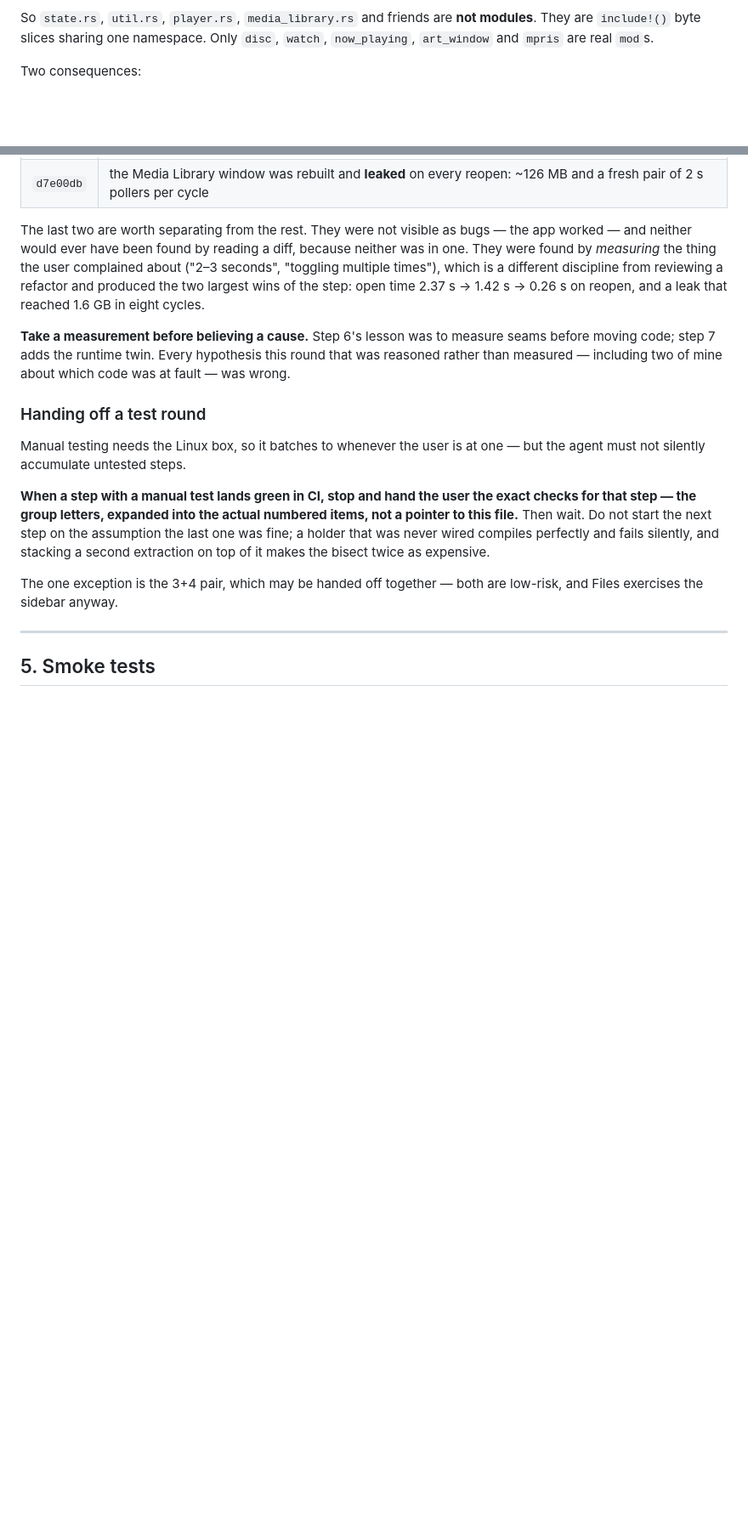
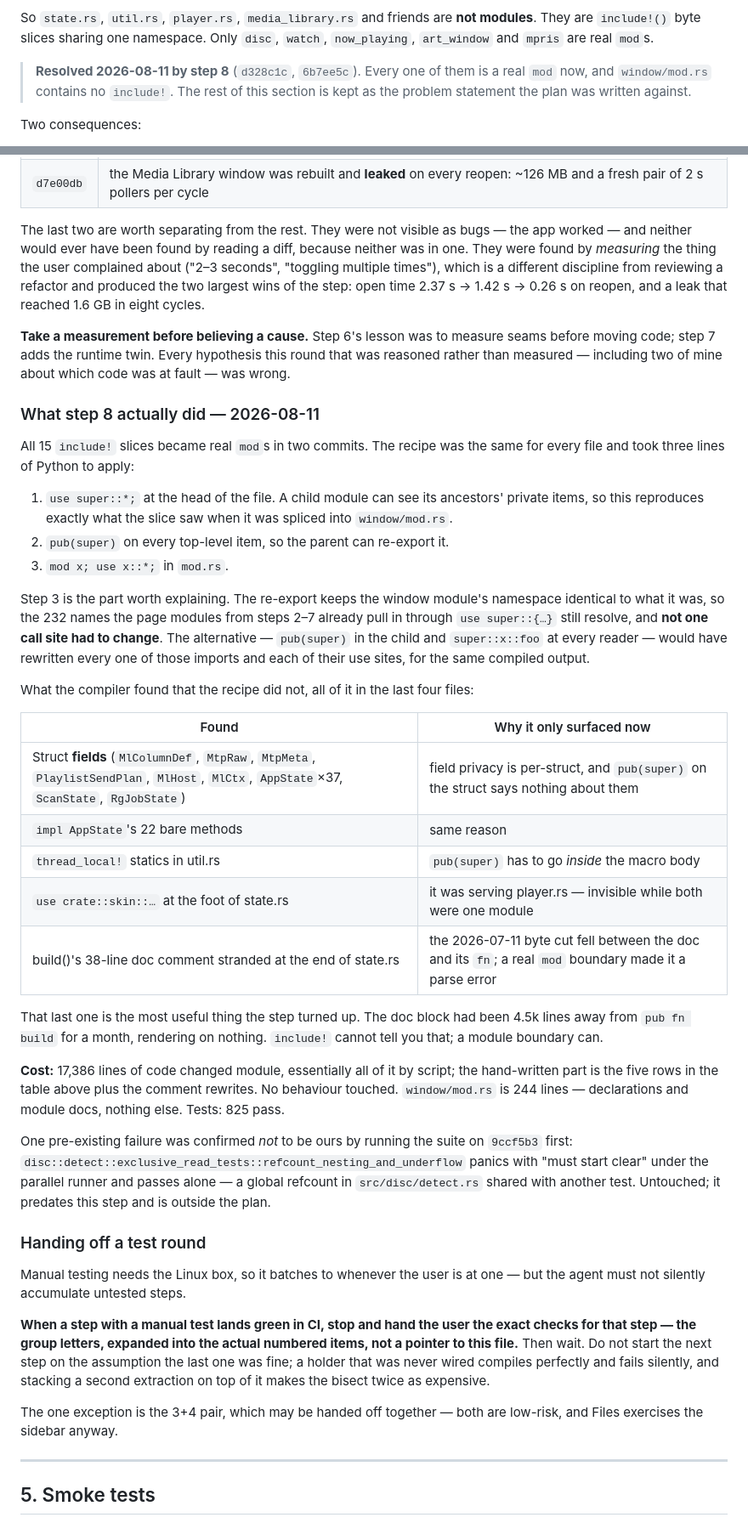
Before and after one commit to jrssae/sparkamp, a Markdown page: docs/gtk-breakup-plan.md, 2 parts joined by grey strips. Shown at 85% size. Drawn GitHub-style; blank space fills up the shorter version.

Commit message:
docs: record what step 8 did and close it out

```diff
--- a/docs/gtk-breakup-plan.md
+++ b/docs/gtk-breakup-plan.md
@@ -54,6 +54,10 @@ here:
 So `state.rs`, `util.rs`, `player.rs`, `media_library.rs` and friends are
 **not modules**. They are `include!()` byte slices sharing one namespace.
 Only `disc`, `watch`, `now_playing`, `art_window` and `mpris` are real `mod`s.
+
+> **Resolved 2026-08-11 by step 8** (`d328c1c`, `6b7ee5c`). Every one of them
+> is a real `mod` now, and `window/mod.rs` contains no `include!`. The rest of
+> this section is kept as the problem statement the plan was written against.
 
 Two consequences:
 
@@ -485,6 +489,50 @@ that reached 1.6 GB in eight cycles.
 measure seams before moving code; step 7 adds the runtime twin. Every
 hypothesis this round that was reasoned rather than measured — including two
 of mine about which code was at fault — was wrong.
+
+### What step 8 actually did — 2026-08-11
+
+All 15 `include!` slices became real `mod`s in two commits. The recipe was the
+same for every file and took three lines of Python to apply:
+
+1. `use super::*;` at the head of the file. A child module can see its
+   ancestors' private items, so this reproduces exactly what the slice saw
+   when it was spliced into `window/mod.rs`.
+2. `pub(super)` on every top-level item, so the parent can re-export it.
+3. `mod x; use x::*;` in `mod.rs`.
+
+Step 3 is the part worth explaining. The re-export keeps the window module's
+namespace identical to what it was, so the 232 names the page modules from
+steps 2–7 already pull in through `use super::{…}` still resolve, and **not
+one call site had to change**. The alternative — `pub(super)` in the child and
+`super::x::foo` at every reader — would have rewritten every one of those
+imports and each of their use sites, for the same compiled output.
+
+What the compiler found that the recipe did not, all of it in the last four
+files:
+
+| Found | Why it only surfaced now |
+|---|---|
+| Struct **fields** (`MlColumnDef`, `MtpRaw`, `MtpMeta`, `PlaylistSendPlan`, `MlHost`, `MlCtx`, `AppState`×37, `ScanState`, `RgJobState`) | field privacy is per-struct, and `pub(super)` on the struct says nothing about them |
+| `impl AppState`'s 22 bare methods | same reason |
+| `thread_local!` statics in util.rs | `pub(super)` has to go *inside* the macro body |
+| `use crate::skin::…` at the foot of state.rs | it was serving player.rs — invisible while both were one module |
+| build()'s 38-line doc comment stranded at the end of state.rs | the 2026-07-11 byte cut fell between the doc and its `fn`; a real `mod` boundary made it a parse error |
+
+That last one is the most useful thing the step turned up. The doc block had
+been 4.5k lines away from `pub fn build` for a month, rendering on nothing.
+`include!` cannot tell you that; a module boundary can.
+
+**Cost:** 17,386 lines of code changed module, essentially all of it by
+script; the hand-written part is the five rows in the table above plus the
+comment rewrites. No behaviour touched. `window/mod.rs` is 244 lines —
+declarations and module docs, nothing else. Tests: 825 pass.
+
+One pre-existing failure was confirmed *not* to be ours by running the suite
+on `9ccf5b3` first: `disc::detect::exclusive_read_tests::refcount_nesting_and_underflow`
+panics with "must start clear" under the parallel runner and passes alone —
+a global refcount in `src/disc/detect.rs` shared with another test. Untouched;
+it predates this step and is outside the plan.
 
 ### Handing off a test round
 
```
Also changed, not shown: other parts of docs/gtk-breakup-plan.md (+1 -1 lines).
